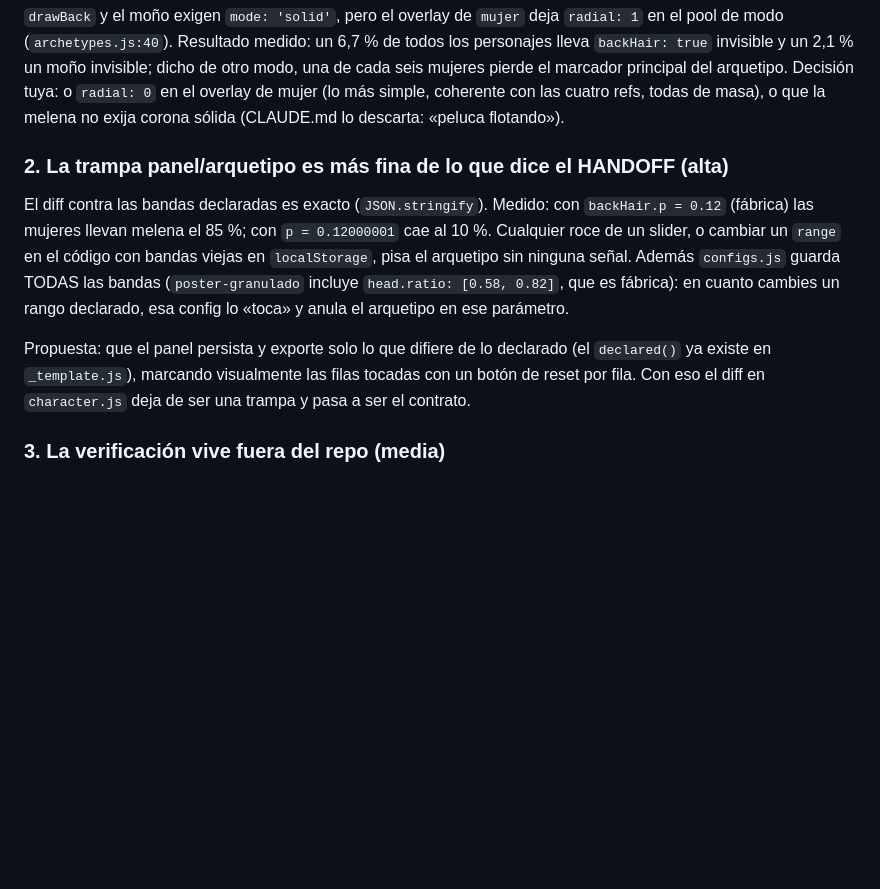
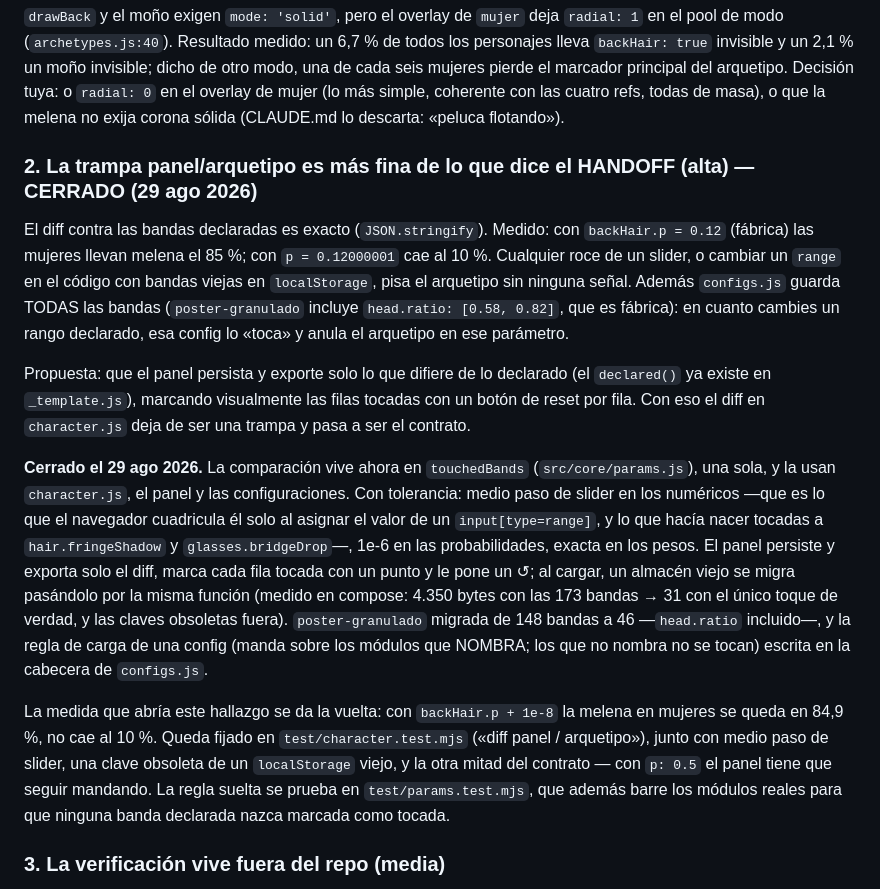
Before and after one commit to industriapolo/doodle-heads, a Markdown page: AUDITORIA-2026-08-28.md, the part around the change. Drawn GitHub-style; blank space fills up the shorter version.

```diff
--- a/AUDITORIA-2026-08-28.md
+++ b/AUDITORIA-2026-08-28.md
@@ -12,11 +12,15 @@ El proyecto está sano y es coherente con su propia arquitectura: un módulo por
 
 `drawBack` y el moño exigen `mode: 'solid'`, pero el overlay de `mujer` deja `radial: 1` en el pool de modo (`archetypes.js:40`). Resultado medido: un 6,7 % de todos los personajes lleva `backHair: true` invisible y un 2,1 % un moño invisible; dicho de otro modo, una de cada seis mujeres pierde el marcador principal del arquetipo. Decisión tuya: o `radial: 0` en el overlay de mujer (lo más simple, coherente con las cuatro refs, todas de masa), o que la melena no exija corona sólida (CLAUDE.md lo descarta: «peluca flotando»).
 
-### 2. La trampa panel/arquetipo es más fina de lo que dice el HANDOFF (alta)
+### 2. La trampa panel/arquetipo es más fina de lo que dice el HANDOFF (alta) — CERRADO (29 ago 2026)
 
 El diff contra las bandas declaradas es exacto (`JSON.stringify`). Medido: con `backHair.p = 0.12` (fábrica) las mujeres llevan melena el 85 %; con `p = 0.12000001` cae al 10 %. Cualquier roce de un slider, o cambiar un `range` en el código con bandas viejas en `localStorage`, pisa el arquetipo sin ninguna señal. Además `configs.js` guarda TODAS las bandas (`poster-granulado` incluye `head.ratio: [0.58, 0.82]`, que es fábrica): en cuanto cambies un rango declarado, esa config lo «toca» y anula el arquetipo en ese parámetro.
 
 Propuesta: que el panel persista y exporte solo lo que difiere de lo declarado (el `declared()` ya existe en `_template.js`), marcando visualmente las filas tocadas con un botón de reset por fila. Con eso el diff en `character.js` deja de ser una trampa y pasa a ser el contrato.
+
+**Cerrado el 29 ago 2026.** La comparación vive ahora en `touchedBands` (`src/core/params.js`), una sola, y la usan `character.js`, el panel y las configuraciones. Con tolerancia: medio paso de slider en los numéricos —que es lo que el navegador cuadricula él solo al asignar el valor de un `input[type=range]`, y lo que hacía nacer tocadas a `hair.fringeShadow` y `glasses.bridgeDrop`—, 1e-6 en las probabilidades, exacta en los pesos. El panel persiste y exporta solo el diff, marca cada fila tocada con un punto y le pone un ↺; al cargar, un almacén viejo se migra pasándolo por la misma función (medido en compose: 4.350 bytes con las 173 bandas → 31 con el único toque de verdad, y las claves obsoletas fuera). `poster-granulado` migrada de 148 bandas a 46 —`head.ratio` incluido—, y la regla de carga de una config (manda sobre los módulos que NOMBRA; los que no nombra no se tocan) escrita en la cabecera de `configs.js`.
+
+La medida que abría este hallazgo se da la vuelta: con `backHair.p + 1e-8` la melena en mujeres se queda en 84,9 %, no cae al 10 %. Queda fijado en `test/character.test.mjs` («diff panel / arquetipo»), junto con medio paso de slider, una clave obsoleta de un `localStorage` viejo, y la otra mitad del contrato — con `p: 0.5` el panel tiene que seguir mandando. La regla suelta se prueba en `test/params.test.mjs`, que además barre los módulos reales para que ninguna banda declarada nazca marcada como tocada.
 
 ### 3. La verificación vive fuera del repo (media)
 
```
Also changed, not shown: CLAUDE.md (+7 -0 lines), HANDOFF.md (+17 -7 lines).
